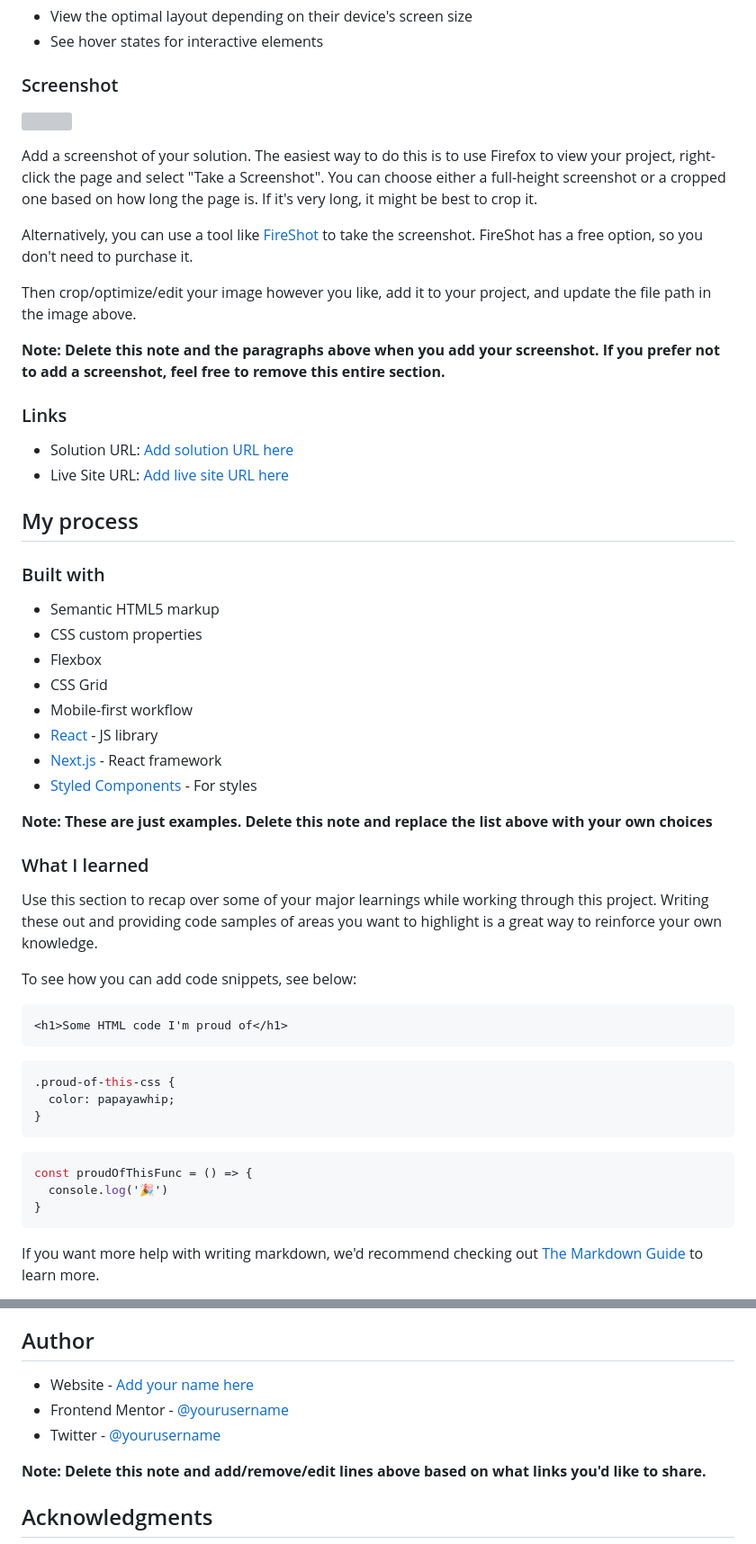
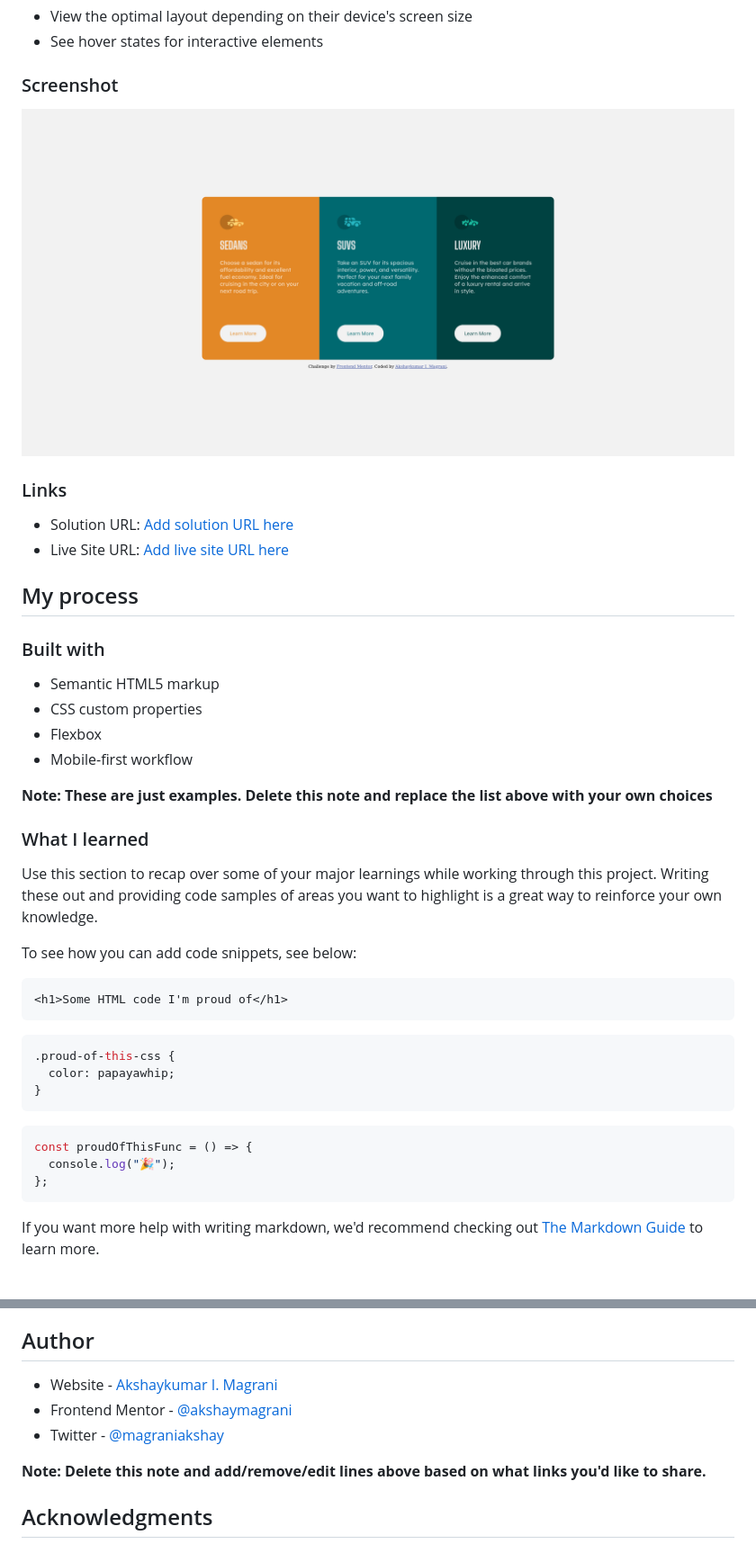
Before and after one commit to akshaymagrani/webDev-n16-3-column-preview-card-component-main, a Markdown page: README-template.md, 2 parts joined by grey strips. Shown: that part at 90% size. GitHub-like rendering; pictures changed too: design/screenshot-desktop.png (added); grey boxes are pictures that could not be loaded.

Commit message:
coded to match design

````diff
--- a/README-template.md
+++ b/README-template.md
@@ -29,15 +29,7 @@ Users should be able to:
 
 ### Screenshot
 
-![](./screenshot.jpg)
-
-Add a screenshot of your solution. The easiest way to do this is to use Firefox to view your project, right-click the page and select "Take a Screenshot". You can choose either a full-height screenshot or a cropped one based on how long the page is. If it's very long, it might be best to crop it.
-
-Alternatively, you can use a tool like [FireShot](https://getfireshot.com/) to take the screenshot. FireShot has a free option, so you don't need to purchase it.
-
-Then crop/optimize/edit your image however you like, add it to your project, and update the file path in the image above.
-
-**Note: Delete this note and the paragraphs above when you add your screenshot. If you prefer not to add a screenshot, feel free to remove this entire section.**
+![desktop screenshot](./design/screenshot-desktop.png)
 
 ### Links
 
@@ -51,11 +43,7 @@ Then crop/optimize/edit your image however you like, add it to your project, and
 - Semantic HTML5 markup
 - CSS custom properties
 - Flexbox
-- CSS Grid
 - Mobile-first workflow
-- [React](https://reactjs.org/) - JS library
-- [Next.js](https://nextjs.org/) - React framework
-- [Styled Components](https://styled-components.com/) - For styles
 
 **Note: These are just examples. Delete this note and replace the list above with your own choices**
 
@@ -68,15 +56,17 @@ To see how you can add code snippets, see below:
 ```html
 <h1>Some HTML code I'm proud of</h1>
 ```
+
 ```css
 .proud-of-this-css {
   color: papayawhip;
 }
 ```
+
 ```js
 const proudOfThisFunc = () => {
-  console.log('🎉')
-}
+  console.log("🎉");
+};
 ```
 
 If you want more help with writing markdown, we'd recommend checking out [The Markdown Guide](https://www.markdownguide.org/) to learn more.
@@ -98,9 +88,9 @@ Use this section to outline areas that you want to continue focusing on in futur
 
 ## Author
 
-- Website - [Add your name here](https://www.your-site.com)
-- Frontend Mentor - [@yourusername](https://www.frontendmentor.io/profile/yourusername)
-- Twitter - [@yourusername](https://www.twitter.com/yourusername)
+- Website - [Akshaykumar I. Magrani](https://www.your-site.com)
+- Frontend Mentor - [@akshaymagrani](https://www.frontendmentor.io/profile/akshaymagrani)
+- Twitter - [@magraniakshay](https://www.twitter.com/akshaymagrani)
 
 **Note: Delete this note and add/remove/edit lines above based on what links you'd like to share.**
 
````
Also changed, not shown: design/screenshot-mobile.png (added), 2 other files.
